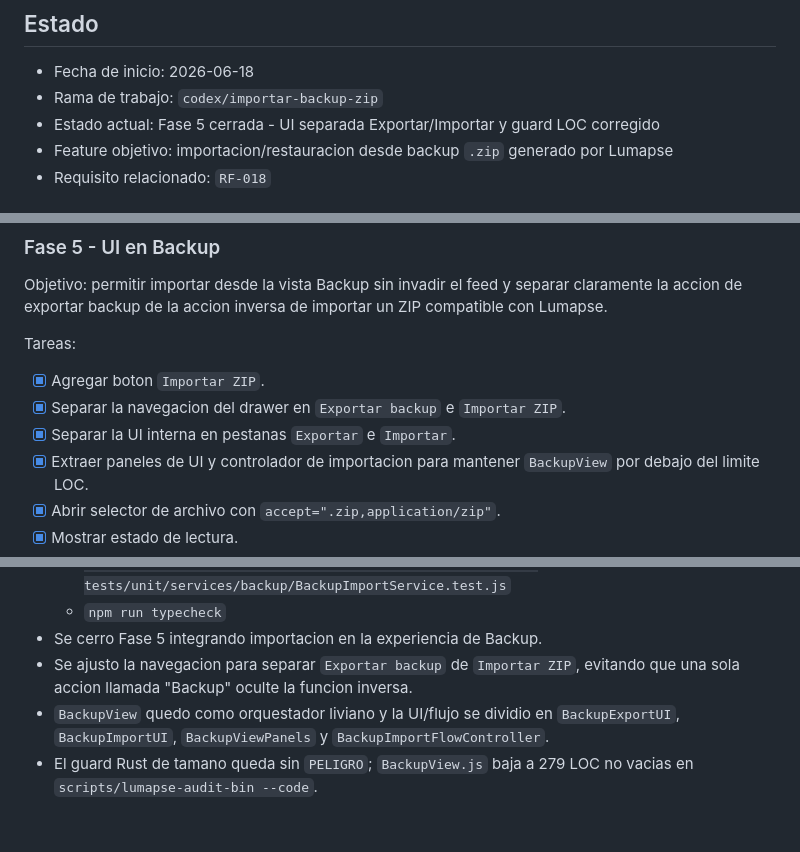
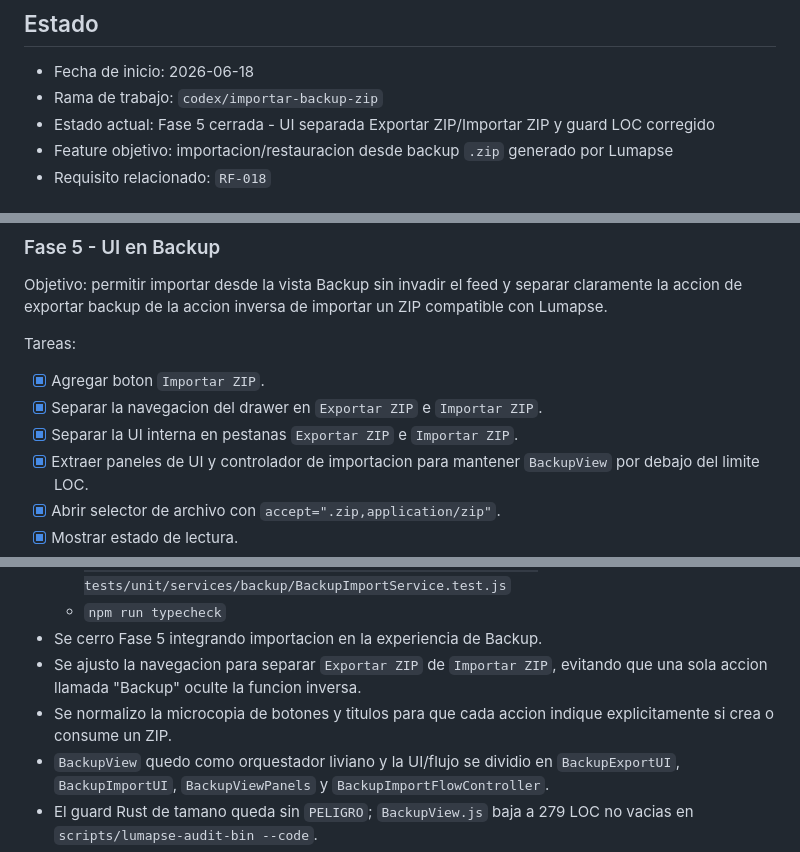
Before and after one commit to jdfesa/lumapse, a Markdown page: PLAN_IMPORTACION_BACKUP_ZIP.md, 3 parts joined by grey strips. Drawn GitHub-style; blank space fills up the shorter version.

Commit message:
docs(backup): document ui terminology refinement in import plan
Updates PLAN_IMPORTACION_BACKUP_ZIP.md to reflect the completion of the UI microcopy normalizations regarding the use of 'ZIP'.

```diff
--- a/PLAN_IMPORTACION_BACKUP_ZIP.md
+++ b/PLAN_IMPORTACION_BACKUP_ZIP.md
@@ -7,7 +7,7 @@
 
 - Fecha de inicio: 2026-06-18
 - Rama de trabajo: `codex/importar-backup-zip`
-- Estado actual: Fase 5 cerrada - UI separada Exportar/Importar y guard LOC corregido
+- Estado actual: Fase 5 cerrada - UI separada Exportar ZIP/Importar ZIP y guard LOC corregido
 - Feature objetivo: importacion/restauracion desde backup `.zip` generado por Lumapse
 - Requisito relacionado: `RF-018`
 
@@ -284,8 +284,8 @@ importar un ZIP compatible con Lumapse.
 Tareas:
 
 - [x] Agregar boton `Importar ZIP`.
-- [x] Separar la navegacion del drawer en `Exportar backup` e `Importar ZIP`.
-- [x] Separar la UI interna en pestanas `Exportar` e `Importar`.
+- [x] Separar la navegacion del drawer en `Exportar ZIP` e `Importar ZIP`.
+- [x] Separar la UI interna en pestanas `Exportar ZIP` e `Importar ZIP`.
 - [x] Extraer paneles de UI y controlador de importacion para mantener
   `BackupView` por debajo del limite LOC.
 - [x] Abrir selector de archivo con `accept=".zip,application/zip"`.
@@ -440,8 +440,10 @@ Verificacion:
   - `npm test -- tests/unit/services/backup/BackupImportZipService.test.js tests/unit/services/backup/BackupImportPlanService.test.js tests/unit/services/backup/BackupImportDataSource.test.js tests/unit/services/backup/BackupImportService.test.js`
   - `npm run typecheck`
 - Se cerro Fase 5 integrando importacion en la experiencia de Backup.
-- Se ajusto la navegacion para separar `Exportar backup` de `Importar ZIP`,
+- Se ajusto la navegacion para separar `Exportar ZIP` de `Importar ZIP`,
   evitando que una sola accion llamada "Backup" oculte la funcion inversa.
+- Se normalizo la microcopia de botones y titulos para que cada accion indique
+  explicitamente si crea o consume un ZIP.
 - `BackupView` quedo como orquestador liviano y la UI/flujo se dividio en
   `BackupExportUI`, `BackupImportUI`, `BackupViewPanels` y
   `BackupImportFlowController`.
```
Also changed, not shown: other parts of PLAN_IMPORTACION_BACKUP_ZIP.md (+1 -1 lines).
